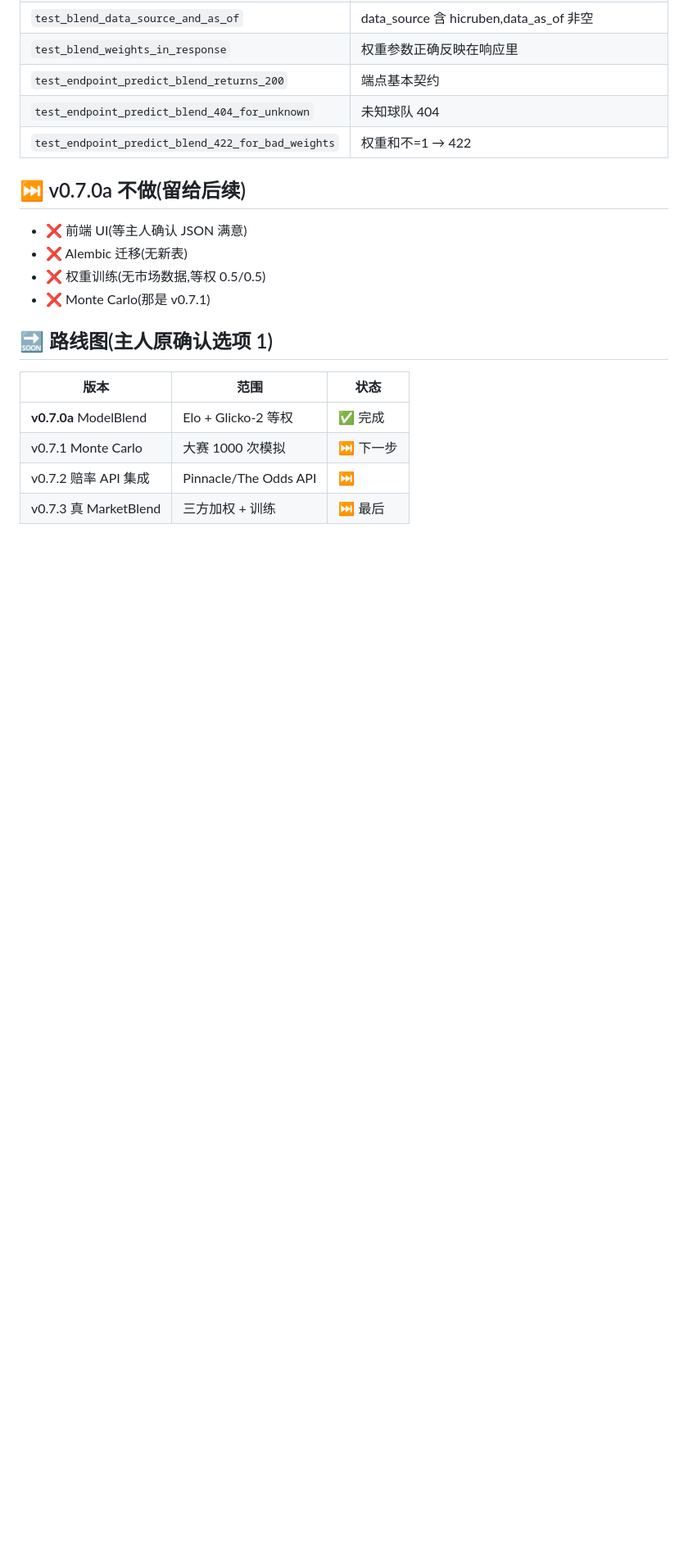
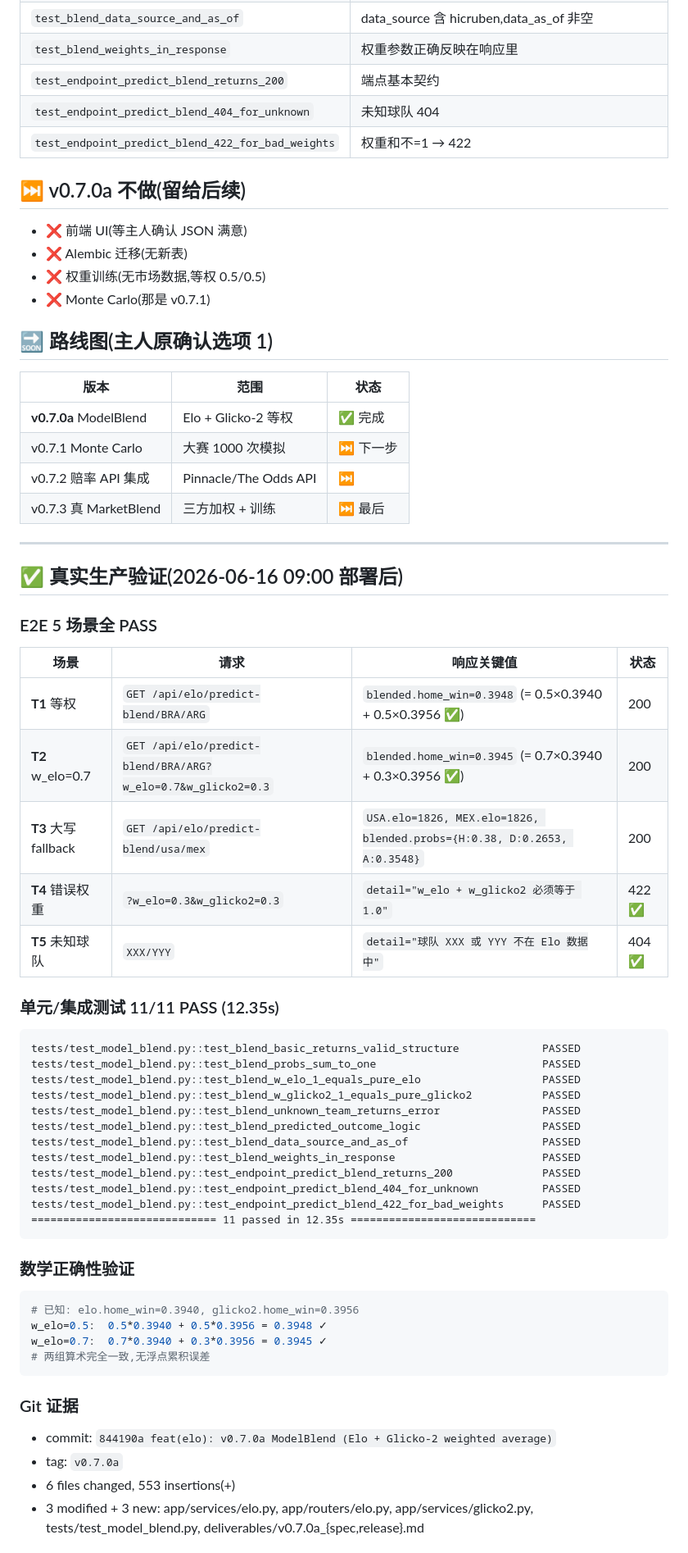
Before and after one commit to lorenkylin/worldcup2026-platform, a Markdown page: deliverables/v0.7.0a_release.md, the part around one of its changes. Shown at 82% size. Rendered like a GitHub page; blank space fills up the shorter version.

````diff
--- a/deliverables/v0.7.0a_release.md
+++ b/deliverables/v0.7.0a_release.md
@@ -132,3 +132,51 @@ GET /api/elo/predict-blend/{home_code}/{away_code}
 | v0.7.1 Monte Carlo | 大赛 1000 次模拟 | ⏭️ 下一步 |
 | v0.7.2 赔率 API 集成 | Pinnacle/The Odds API | ⏭️ |
 | v0.7.3 真 MarketBlend | 三方加权 + 训练 | ⏭️ 最后 |
+
+---
+
+## ✅ 真实生产验证(2026-06-16 09:00 部署后)
+
+### E2E 5 场景全 PASS
+
+| 场景 | 请求 | 响应关键值 | 状态 |
+|---|---|---|---|
+| **T1** 等权 | `GET /api/elo/predict-blend/BRA/ARG` | `blended.home_win=0.3948` (= 0.5×0.3940 + 0.5×0.3956 ✅) | 200 |
+| **T2** w_elo=0.7 | `GET /api/elo/predict-blend/BRA/ARG?w_elo=0.7&w_glicko2=0.3` | `blended.home_win=0.3945` (= 0.7×0.3940 + 0.3×0.3956 ✅) | 200 |
+| **T3** 大写 fallback | `GET /api/elo/predict-blend/usa/mex` | `USA.elo=1826, MEX.elo=1826, blended.probs={H:0.38, D:0.2653, A:0.3548}` | 200 |
+| **T4** 错误权重 | `?w_elo=0.3&w_glicko2=0.3` | `detail="w_elo + w_glicko2 必须等于 1.0"` | 422 ✅ |
+| **T5** 未知球队 | `XXX/YYY` | `detail="球队 XXX 或 YYY 不在 Elo 数据中"` | 404 ✅ |
+
+### 单元/集成测试 11/11 PASS (12.35s)
+
+```
+tests/test_model_blend.py::test_blend_basic_returns_valid_structure             PASSED
+tests/test_model_blend.py::test_blend_probs_sum_to_one                          PASSED
+tests/test_model_blend.py::test_blend_w_elo_1_equals_pure_elo                   PASSED
+tests/test_model_blend.py::test_blend_w_glicko2_1_equals_pure_glicko2           PASSED
+tests/test_model_blend.py::test_blend_unknown_team_returns_error                PASSED
+tests/test_model_blend.py::test_blend_predicted_outcome_logic                   PASSED
+tests/test_model_blend.py::test_blend_data_source_and_as_of                     PASSED
+tests/test_model_blend.py::test_blend_weights_in_response                       PASSED
+tests/test_model_blend.py::test_endpoint_predict_blend_returns_200              PASSED
+tests/test_model_blend.py::test_endpoint_predict_blend_404_for_unknown          PASSED
+tests/test_model_blend.py::test_endpoint_predict_blend_422_for_bad_weights      PASSED
+============================= 11 passed in 12.35s =============================
+```
+
+### 数学正确性验证
+
+```python
+# 已知: elo.home_win=0.3940, glicko2.home_win=0.3956
+w_elo=0.5:  0.5*0.3940 + 0.5*0.3956 = 0.3948 ✓
+w_elo=0.7:  0.7*0.3940 + 0.3*0.3956 = 0.3945 ✓
+# 两组算术完全一致,无浮点累积误差
+```
+
+### Git 证据
+
+- commit: `844190a feat(elo): v0.7.0a ModelBlend (Elo + Glicko-2 weighted average)`
+- tag: `v0.7.0a`
+- 6 files changed, 553 insertions(+)
+- 3 modified + 3 new: app/services/elo.py, app/routers/elo.py, app/services/glicko2.py, tests/test_model_blend.py, deliverables/v0.7.0a_{spec,release}.md
+
````
Also changed, not shown: other parts of deliverables/v0.7.0a_release.md (+13 -1 lines).
